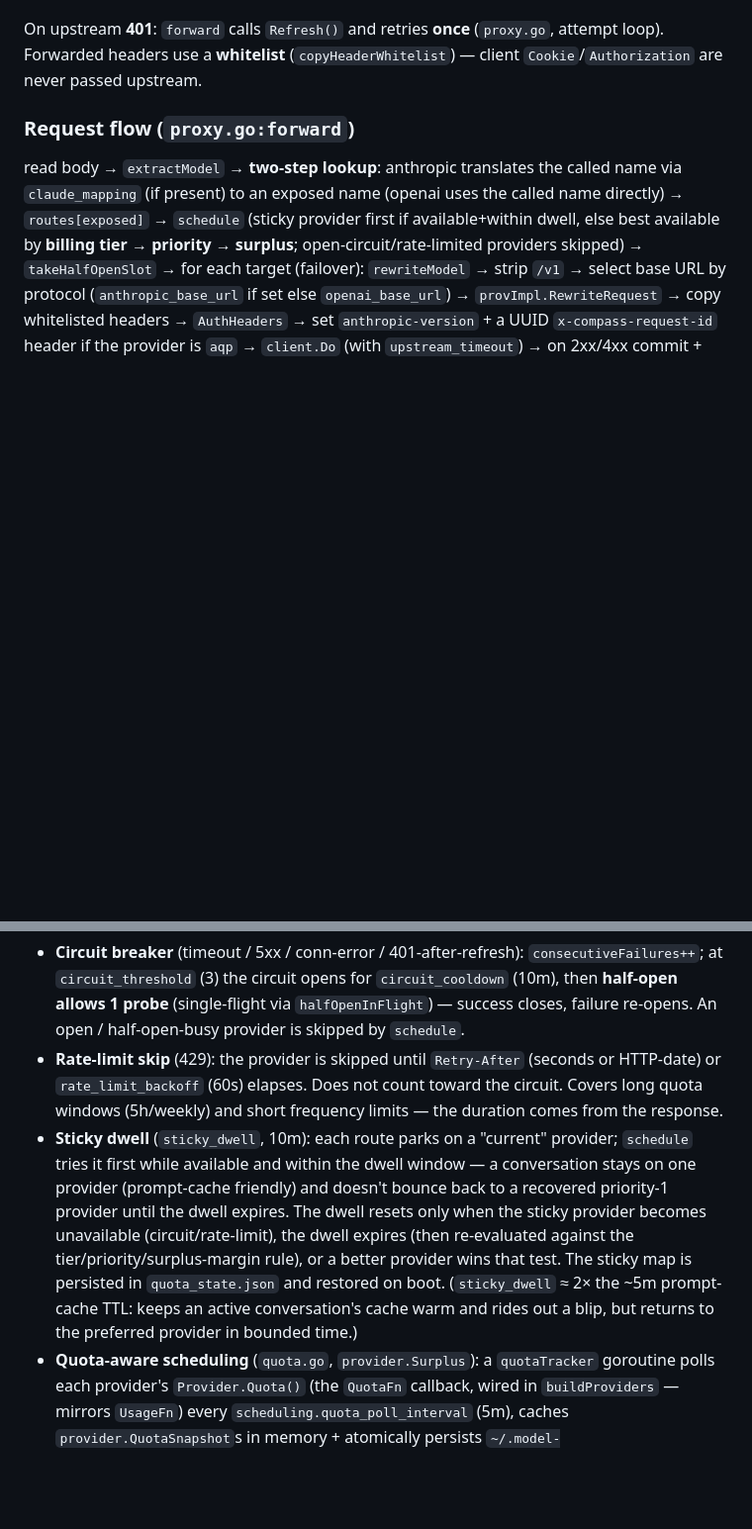
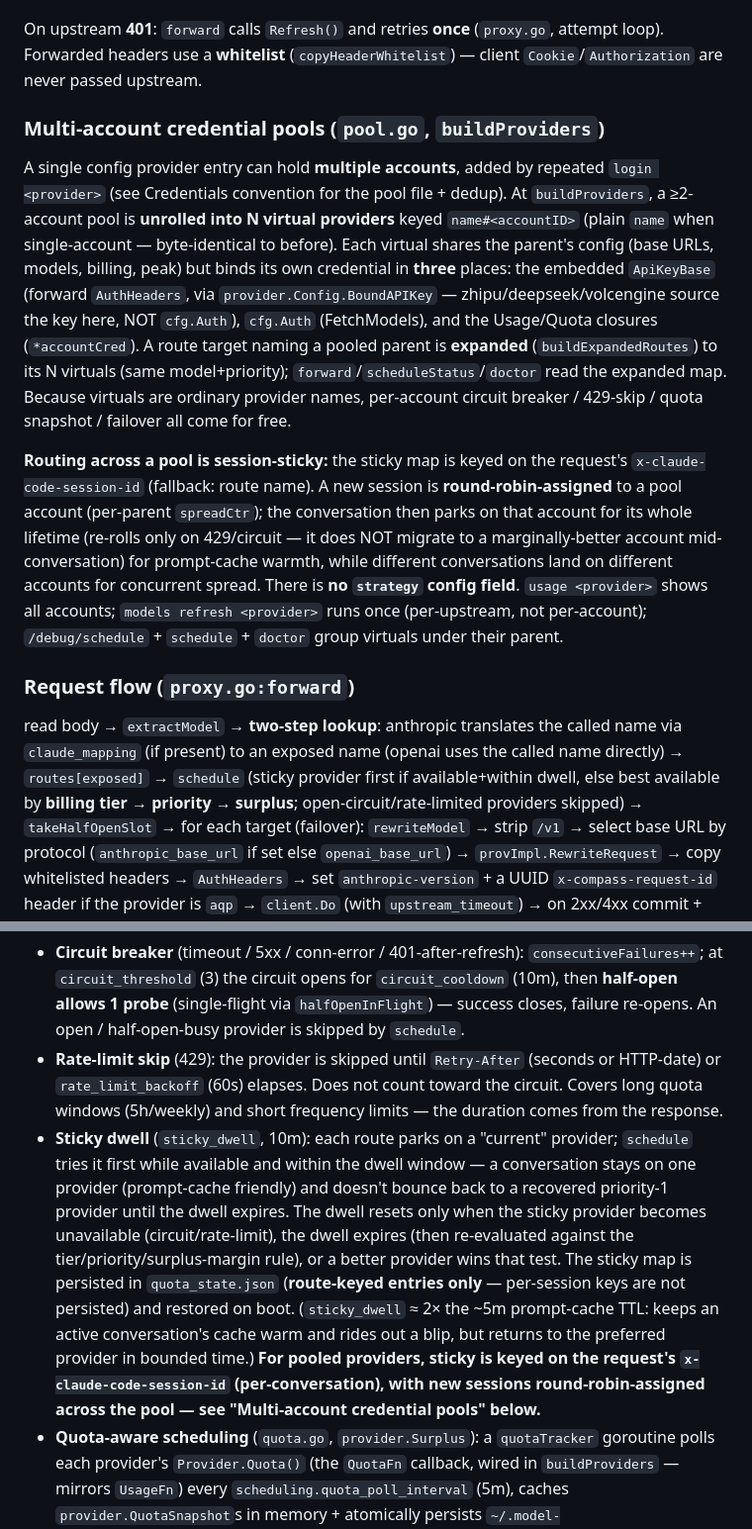
Before and after one commit to neesenk/model-proxy, a Markdown page: CLAUDE.md, 2 parts joined by grey strips. Shown at 99% size. GitHub-like rendering; blank space fills up the shorter version.

Commit message:
docs(claude-md): document multi-account credential pool + session-sticky routing

```diff
--- a/CLAUDE.md
+++ b/CLAUDE.md
@@ -63,6 +63,12 @@ The `provider/` package stays decoupled from `main`: the main package wires its
 
 On upstream **401**: `forward` calls `Refresh()` and retries **once** (`proxy.go`, attempt loop). Forwarded headers use a **whitelist** (`copyHeaderWhitelist`) — client `Cookie`/`Authorization` are never passed upstream.
 
+### Multi-account credential pools (`pool.go`, `buildProviders`)
+
+A single config provider entry can hold **multiple accounts**, added by repeated `login <provider>` (see Credentials convention for the pool file + dedup). At `buildProviders`, a ≥2-account pool is **unrolled into N virtual providers** keyed `name#<accountID>` (plain `name` when single-account — byte-identical to before). Each virtual shares the parent's config (base URLs, models, billing, peak) but binds its own credential in **three** places: the embedded `ApiKeyBase` (forward `AuthHeaders`, via `provider.Config.BoundAPIKey` — zhipu/deepseek/volcengine source the key here, NOT `cfg.Auth`), `cfg.Auth` (FetchModels), and the Usage/Quota closures (`*accountCred`). A route target naming a pooled parent is **expanded** (`buildExpandedRoutes`) to its N virtuals (same model+priority); `forward`/`scheduleStatus`/`doctor` read the expanded map. Because virtuals are ordinary provider names, per-account circuit breaker / 429-skip / quota snapshot / failover all come for free.
+
+**Routing across a pool is session-sticky:** the sticky map is keyed on the request's `x-claude-code-session-id` (fallback: route name). A new session is **round-robin-assigned** to a pool account (per-parent `spreadCtr`); the conversation then parks on that account for its whole lifetime (re-rolls only on 429/circuit — it does NOT migrate to a marginally-better account mid-conversation) for prompt-cache warmth, while different conversations land on different accounts for concurrent spread. There is **no `strategy` config field**. `usage <provider>` shows all accounts; `models refresh <provider>` runs once (per-upstream, not per-account); `/debug/schedule` + `schedule` + `doctor` group virtuals under their parent.
+
 ### Request flow (`proxy.go:forward`)
 
 read body → `extractModel` → **two-step lookup**: anthropic translates the called name via `claude_mapping` (if present) to an exposed name (openai uses the called name directly) → `routes[exposed]` → `schedule` (sticky provider first if available+within dwell, else best available by **billing tier → priority → surplus**; open-circuit/rate-limited providers skipped) → `takeHalfOpenSlot` → for each target (failover): `rewriteModel` → strip `/v1` → select base URL by protocol (`anthropic_base_url` if set else `openai_base_url`) → `provImpl.RewriteRequest` → copy whitelisted headers → `AuthHeaders` → set `anthropic-version` + a UUID `x-compass-request-id` header if the provider is `aqp` → `client.Do` (with `upstream_timeout`) → on 2xx/4xx commit + stream; on conn-error/timeout/5xx `recordFailure` (circuit) + next; on 429 `recordRateLimit` (Retry-After or default backoff) + next; on 401 refresh+retry same target then failover. All targets exhausted → 502.
@@ -74,7 +80,7 @@ read body → `extractModel` → **two-step lookup**: anthropic translates the c
 Per-provider runtime state (`Proxy.health`, guarded by `healthMu` — separate from the reload `mu`); quota snapshots live in `quotaTracker` under a third lock (`quotaMu`). **Lock ordering: `healthMu` → `quotaMu`** (never the reverse).
 - **Circuit breaker** (timeout / 5xx / conn-error / 401-after-refresh): `consecutiveFailures++`; at `circuit_threshold` (3) the circuit opens for `circuit_cooldown` (10m), then **half-open allows 1 probe** (single-flight via `halfOpenInFlight`) — success closes, failure re-opens. An open / half-open-busy provider is skipped by `schedule`.
 - **Rate-limit skip** (429): the provider is skipped until `Retry-After` (seconds or HTTP-date) or `rate_limit_backoff` (60s) elapses. Does not count toward the circuit. Covers long quota windows (5h/weekly) and short frequency limits — the duration comes from the response.
-- **Sticky dwell** (`sticky_dwell`, 10m): each route parks on a "current" provider; `schedule` tries it first while available and within the dwell window — a conversation stays on one provider (prompt-cache friendly) and doesn't bounce back to a recovered priority-1 provider until the dwell expires. The dwell resets only when the sticky provider becomes unavailable (circuit/rate-limit), the dwell expires (then re-evaluated against the tier/priority/surplus-margin rule), or a better provider wins that test. The sticky map is persisted in `quota_state.json` and restored on boot. (`sticky_dwell` ≈ 2× the ~5m prompt-cache TTL: keeps an active conversation's cache warm and rides out a blip, but returns to the preferred provider in bounded time.)
+- **Sticky dwell** (`sticky_dwell`, 10m): each route parks on a "current" provider; `schedule` tries it first while available and within the dwell window — a conversation stays on one provider (prompt-cache friendly) and doesn't bounce back to a recovered priority-1 provider until the dwell expires. The dwell resets only when the sticky provider becomes unavailable (circuit/rate-limit), the dwell expires (then re-evaluated against the tier/priority/surplus-margin rule), or a better provider wins that test. The sticky map is persisted in `quota_state.json` (**route-keyed entries only** — per-session keys are not persisted) and restored on boot. (`sticky_dwell` ≈ 2× the ~5m prompt-cache TTL: keeps an active conversation's cache warm and rides out a blip, but returns to the preferred provider in bounded time.) **For pooled providers, sticky is keyed on the request's `x-claude-code-session-id` (per-conversation), with new sessions round-robin-assigned across the pool — see "Multi-account credential pools" below.**
 - **Quota-aware scheduling** (`quota.go`, `provider.Surplus`): a `quotaTracker` goroutine polls each provider's `Provider.Quota()` (the `QuotaFn` callback, wired in `buildProviders` — mirrors `UsageFn`) every `scheduling.quota_poll_interval` (5m), caches `provider.QuotaSnapshot`s in memory + atomically persists `~/.model-proxy/quota_state.json`. That file is loaded at boot as a baseline **and now also carries the per-route `sticky` map**, so the proxy resumes parking on the same providers after a restart (prompt-cache continuity + visibility into the last selection). Started by `NewProxy`; `reload` keeps the tracker (it reads cfg/providers via snapshot closures) and kicks a fresh `pollAll`; a 429 triggers a deduped async `refreshOne` for that provider so its quota is fresh when the rate-limit clears. The tracker owns `quotaMu` (independent of `healthMu` and the reload `mu`). **Lock ordering: `healthMu` → `quotaMu`** — `schedule` calls `allSnapshots()` (quotaMu RLock) *before* `healthMu.Lock()` and never nests them the other way.
   - **Scheduling score = surplus** via `Provider.Surplus(snap, now, peakMult)` (a `Provider` interface method; each impl delegates to `(*QuotaSnapshot).Surplus`, the shared formula in `provider/`): `remaining = ultimate.remaining − short.remaining × (short.total/ultimate.total) × (peakMult−1)`; `fLeft = clamp((ultimate.reset−now)/ultimate.duration, 0,1)`; `surplus = remaining − fLeft`. surplus>0 = under pace (use it or lose it → prioritize); <0 = over pace (will exhaust → avoid). `QuotaWindow` carries `Ultimate`/`Short` markers + `Duration` (nominal reset cycle), set by each parser; `RemainingPct` = the **ultimate** window's remaining (zhipu=weekly, volcengine/codex=monthly, aqp=monthly; deepseek=payg, no window). `schedule()` (split into non-mutating `decideOrder()` + sticky commit) ranks available targets by `(tierRank, priority asc, surplus desc)` — **priority (config) beats surplus; surplus only breaks priority ties**. `tierRank` maps `BillingClass` to **plan(0) < unknown(1) < payg(2)** (the iota `Unknown=0,Plan=1,PayG=2` does NOT match, hence `tierRank`). After `sticky_dwell`, the route switches to the best only when the best wins on **tier → priority → surplus margin (`scheduling.quota_switch_margin`, 15 pts)**.
   - **peak_hours only bites via the short window**: `peakMult` burns the short rate-cap window's remaining (the `×(peakMult−1)` term). Providers without a same-unit short window (codex/aqp money-ultimate; any not-yet-polled provider) get **no peak discount** — peak is no longer a blanket latency cut. Multiplier=1 disables.
```
Also changed, not shown: other parts of CLAUDE.md (+2 -0 lines).
